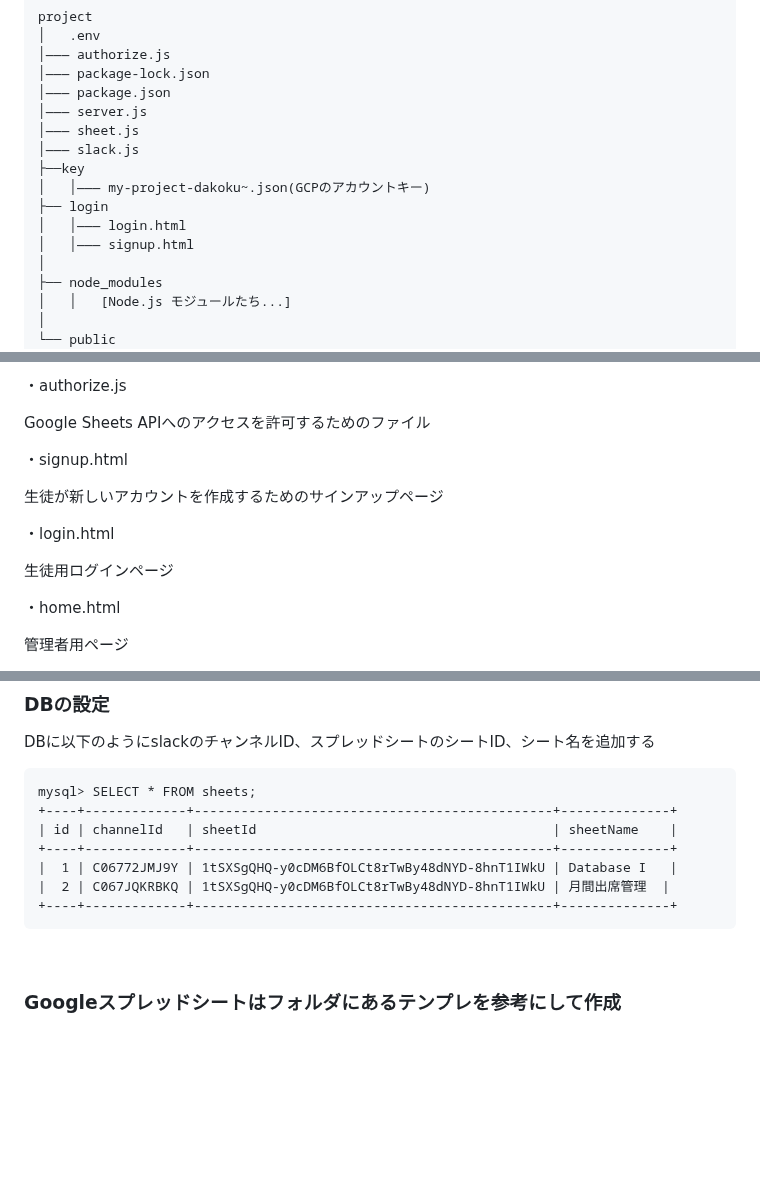
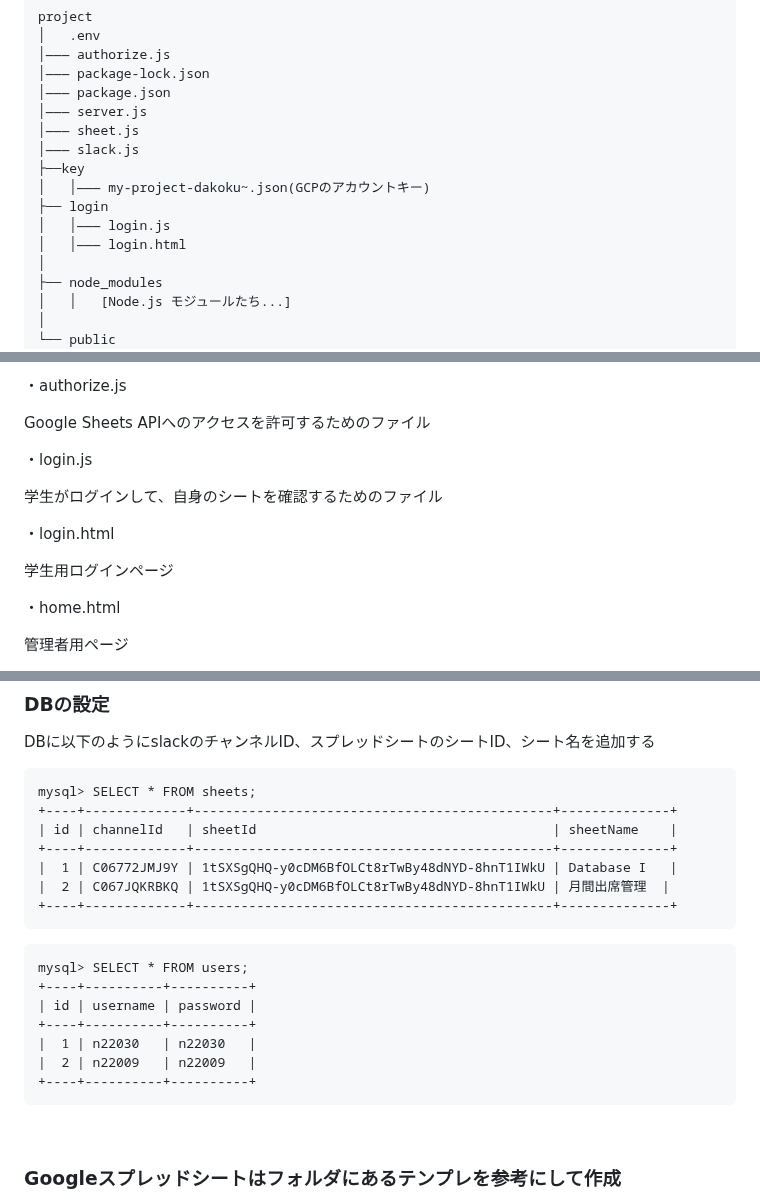
Before and after one commit to itc-n22030/AME, a Markdown page: README.md, 3 parts joined by grey strips. Rendered like a GitHub page; blank space fills up the shorter version.

````diff
--- a/README.md
+++ b/README.md
@@ -70,8 +80,8 @@ project
 ├──key
 │   │——— my-project-dakoku~.json(GCPのアカウントキー)
 ├── login
+│   │——— login.js
 │   │——— login.html
-│   │——— signup.html
 │
 ├── node_modules
 │   │   [Node.js モジュールたち...]
@@ -101,13 +111,13 @@ Google SheetsとMySQLとの連携を管理し、アプリの設定やシート
 
 Google Sheets APIへのアクセスを許可するためのファイル
 
-・signup.html
+・login.js
 
-生徒が新しいアカウントを作成するためのサインアップページ
+学生がログインして、自身のシートを確認するためのファイル
 
 ・login.html
 
-生徒用ログインページ
+学生用ログインページ
 
 ・home.html
 
@@ -232,6 +242,16 @@ mysql> SELECT * FROM sheets;
 |  2 | C067JQKRBKQ | 1tSXSgQHQ-y0cDM6BfOLCt8rTwBy48dNYD-8hnT1IWkU | 月間出席管理  |
 +----+-------------+----------------------------------------------+--------------+
 ```
+
+```
+mysql> SELECT * FROM users;
++----+----------+----------+
+| id | username | password |
++----+----------+----------+
+|  1 | n22030   | n22030   |
+|  2 | n22009   | n22009   |
++----+----------+----------+
+```
 <br />
 
 ### Googleスプレッドシートはフォルダにあるテンプレを参考にして作成
````
Also changed, not shown: other parts of README.md (+31 -1 lines).
